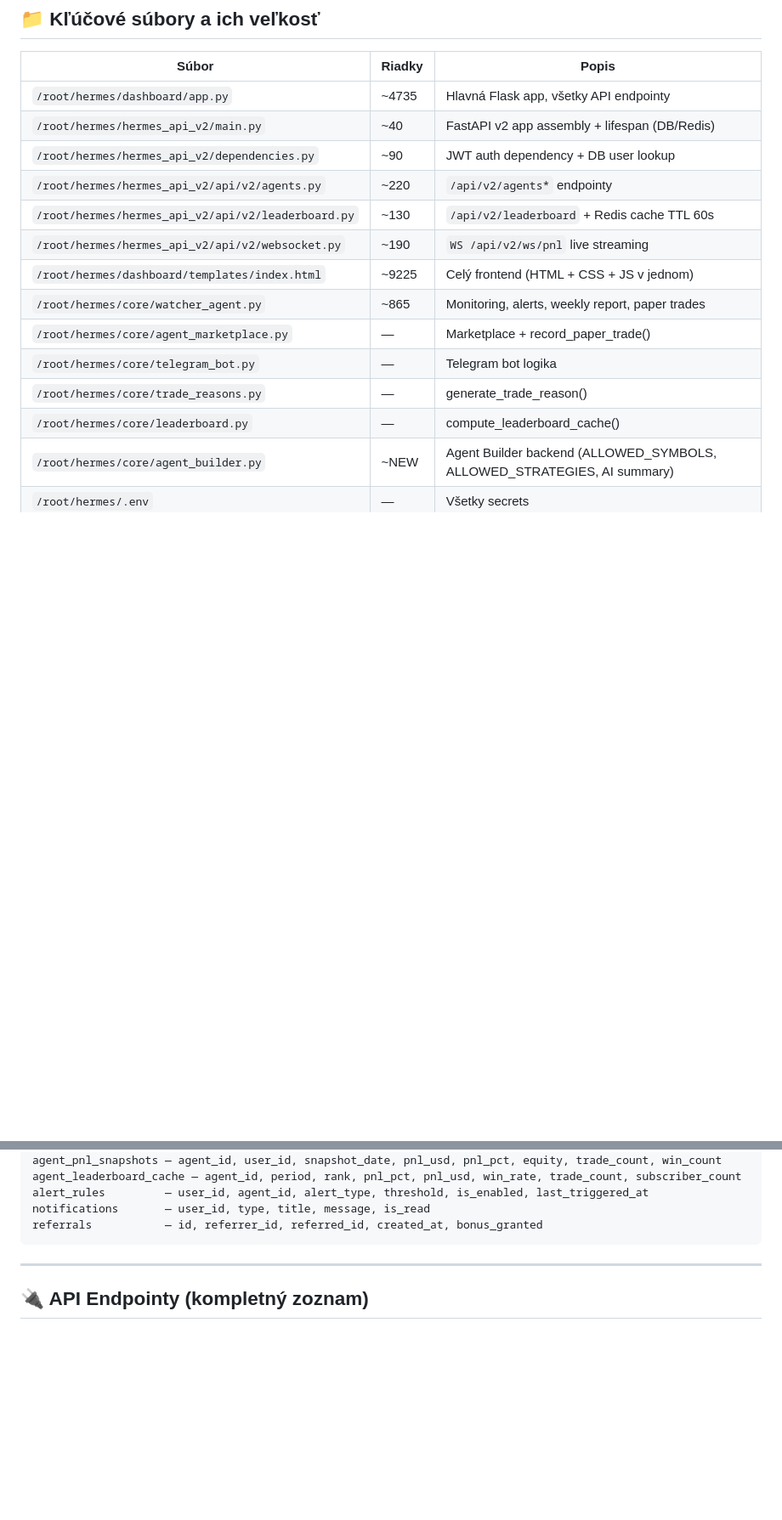
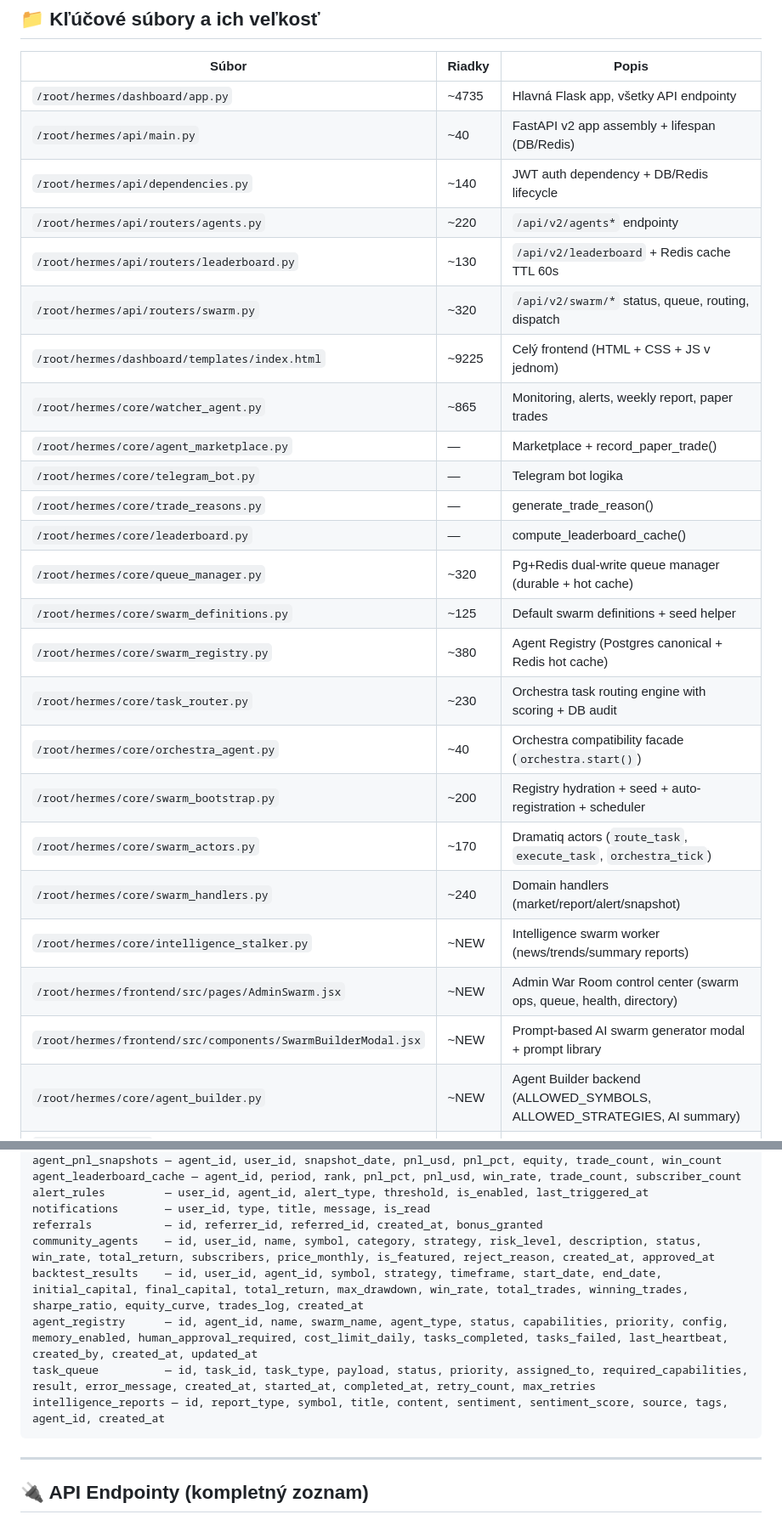
Before and after one commit to Ch4rl4t4n/hermes-trading, a Markdown page: .cursor/rules/CLAUDE.md, 2 parts joined by grey strips. Shown at 85% size. GitHub-like rendering; blank space fills up the shorter version.

````diff
--- a/.cursor/rules/CLAUDE.md
+++ b/.cursor/rules/CLAUDE.md
@@ -26,17 +26,28 @@
 | Súbor | Riadky | Popis |
 |-------|--------|-------|
 | `/root/hermes/dashboard/app.py` | ~4735 | Hlavná Flask app, všetky API endpointy |
-| `/root/hermes/hermes_api_v2/main.py` | ~40 | FastAPI v2 app assembly + lifespan (DB/Redis) |
-| `/root/hermes/hermes_api_v2/dependencies.py` | ~90 | JWT auth dependency + DB user lookup |
-| `/root/hermes/hermes_api_v2/api/v2/agents.py` | ~220 | `/api/v2/agents*` endpointy |
-| `/root/hermes/hermes_api_v2/api/v2/leaderboard.py` | ~130 | `/api/v2/leaderboard` + Redis cache TTL 60s |
-| `/root/hermes/hermes_api_v2/api/v2/websocket.py` | ~190 | `WS /api/v2/ws/pnl` live streaming |
+| `/root/hermes/api/main.py` | ~40 | FastAPI v2 app assembly + lifespan (DB/Redis) |
+| `/root/hermes/api/dependencies.py` | ~140 | JWT auth dependency + DB/Redis lifecycle |
+| `/root/hermes/api/routers/agents.py` | ~220 | `/api/v2/agents*` endpointy |
+| `/root/hermes/api/routers/leaderboard.py` | ~130 | `/api/v2/leaderboard` + Redis cache TTL 60s |
+| `/root/hermes/api/routers/swarm.py` | ~320 | `/api/v2/swarm/*` status, queue, routing, dispatch |
 | `/root/hermes/dashboard/templates/index.html` | ~9225 | Celý frontend (HTML + CSS + JS v jednom) |
 | `/root/hermes/core/watcher_agent.py` | ~865 | Monitoring, alerts, weekly report, paper trades |
 | `/root/hermes/core/agent_marketplace.py` | — | Marketplace + record_paper_trade() |
 | `/root/hermes/core/telegram_bot.py` | — | Telegram bot logika |
 | `/root/hermes/core/trade_reasons.py` | — | generate_trade_reason() |
 | `/root/hermes/core/leaderboard.py` | — | compute_leaderboard_cache() |
+| `/root/hermes/core/queue_manager.py` | ~320 | Pg+Redis dual-write queue manager (durable + hot cache) |
+| `/root/hermes/core/swarm_definitions.py` | ~125 | Default swarm definitions + seed helper |
+| `/root/hermes/core/swarm_registry.py` | ~380 | Agent Registry (Postgres canonical + Redis hot cache) |
+| `/root/hermes/core/task_router.py` | ~230 | Orchestra task routing engine with scoring + DB audit |
+| `/root/hermes/core/orchestra_agent.py` | ~40 | Orchestra compatibility facade (`orchestra.start()`) |
+| `/root/hermes/core/swarm_bootstrap.py` | ~200 | Registry hydration + seed + auto-registration + scheduler |
+| `/root/hermes/core/swarm_actors.py` | ~170 | Dramatiq actors (`route_task`, `execute_task`, `orchestra_tick`) |
+| `/root/hermes/core/swarm_handlers.py` | ~240 | Domain handlers (market/report/alert/snapshot) |
+| `/root/hermes/core/intelligence_stalker.py` | ~NEW | Intelligence swarm worker (news/trends/summary reports) |
+| `/root/hermes/frontend/src/pages/AdminSwarm.jsx` | ~NEW | Admin War Room control center (swarm ops, queue, health, directory) |
+| `/root/hermes/frontend/src/components/SwarmBuilderModal.jsx` | ~NEW | Prompt-based AI swarm generator modal + prompt library |
 | `/root/hermes/core/agent_builder.py` | ~NEW | Agent Builder backend (ALLOWED_SYMBOLS, ALLOWED_STRATEGIES, AI summary) |
 | `/root/hermes/.env` | — | Všetky secrets |
 
@@ -56,6 +67,11 @@ agent_leaderboard_cache — agent_id, period, rank, pnl_pct, pnl_usd, win_rate,
 alert_rules         — user_id, agent_id, alert_type, threshold, is_enabled, last_triggered_at
 notifications       — user_id, type, title, message, is_read
 referrals           — id, referrer_id, referred_id, created_at, bonus_granted
+community_agents    — id, user_id, name, symbol, category, strategy, risk_level, description, status, win_rate, total_return, subscribers, price_monthly, is_featured, reject_reason, created_at, approved_at
+backtest_results    — id, user_id, agent_id, symbol, strategy, timeframe, start_date, end_date, initial_capital, final_capital, total_return, max_drawdown, win_rate, total_trades, winning_trades, sharpe_ratio, equity_curve, trades_log, created_at
+agent_registry      — id, agent_id, name, swarm_name, agent_type, status, capabilities, priority, config, memory_enabled, human_approval_required, cost_limit_daily, tasks_completed, tasks_failed, last_heartbeat, created_by, created_at, updated_at
+task_queue          — id, task_id, task_type, payload, status, priority, assigned_to, required_capabilities, result, error_message, created_at, started_at, completed_at, retry_count, max_retries
+intelligence_reports — id, report_type, symbol, title, content, sentiment, sentiment_score, source, tags, agent_id, created_at
 ```
 
 ---
````
Also changed, not shown: other parts of .cursor/rules/CLAUDE.md (+49 -3 lines).
